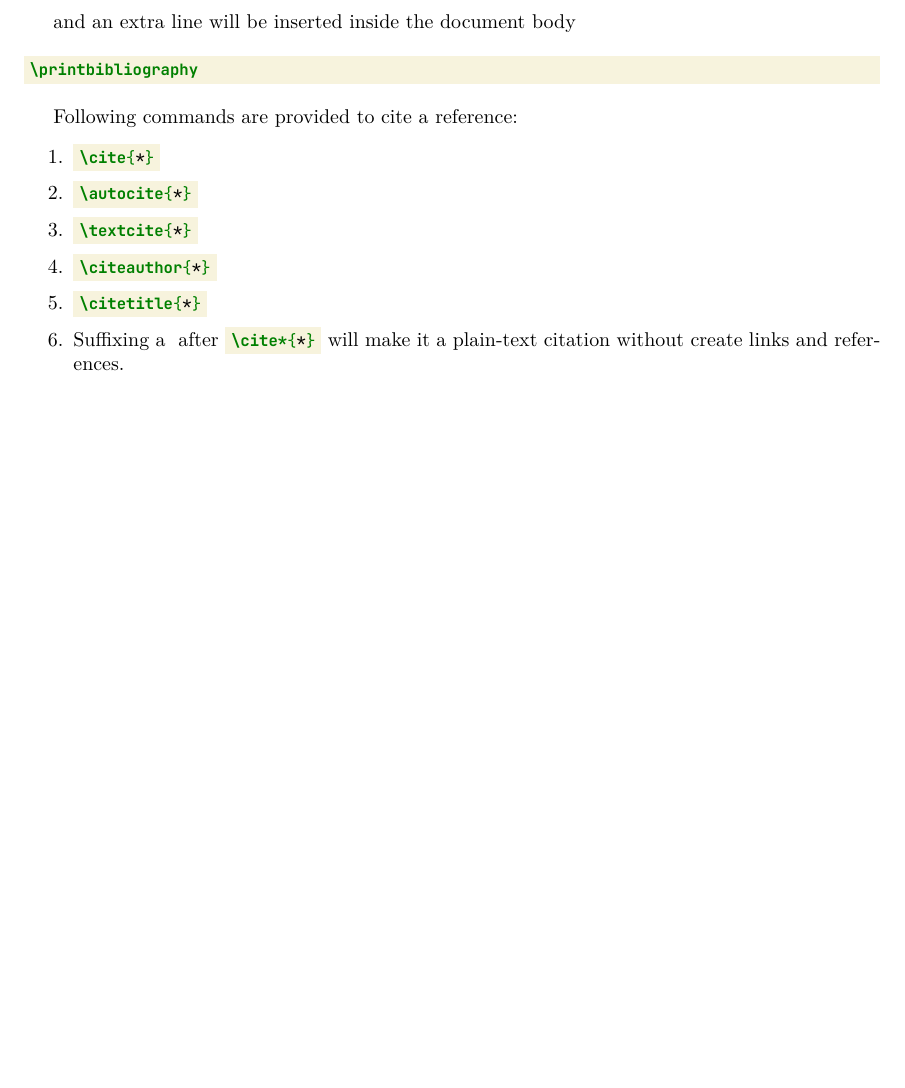
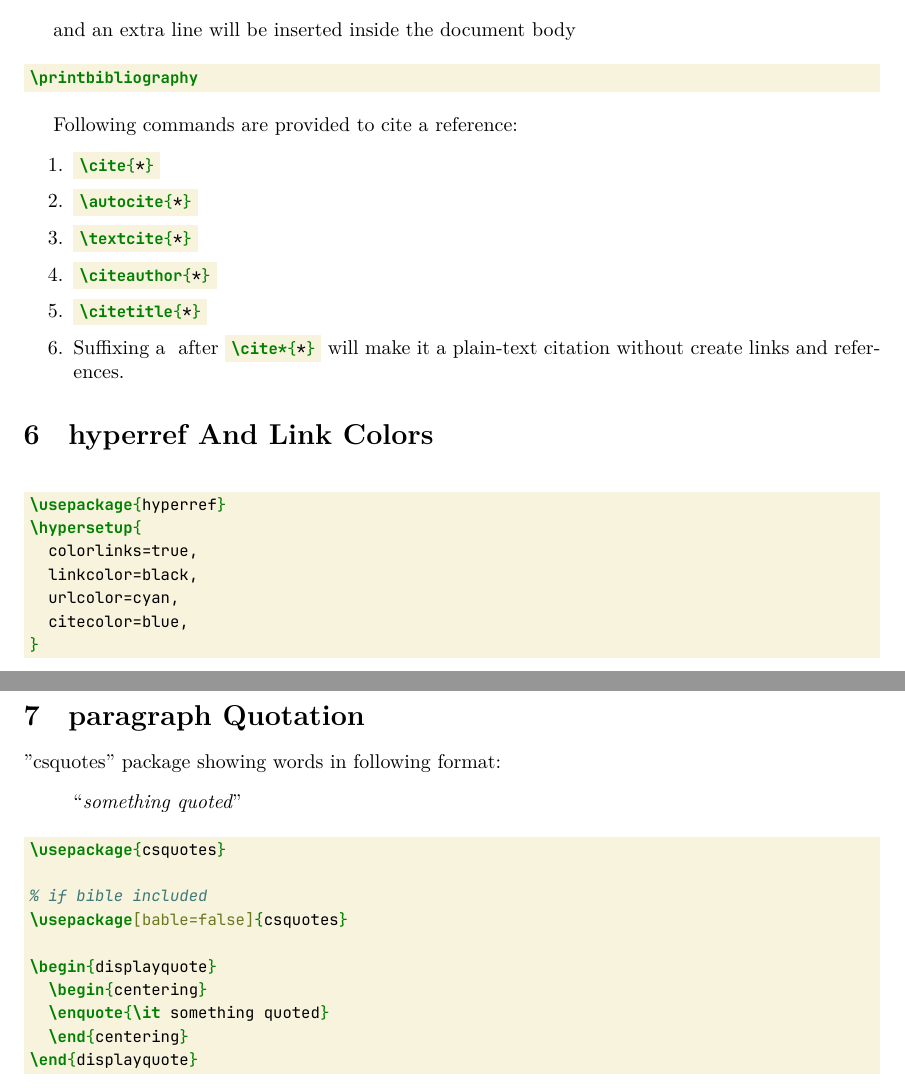
Before and after one commit to kd-docs/latex-writing-guide, a LaTeX document (main.tex): part of page 3 of 3 before the commit and two parts of pages 3 and 4 of 4 after it, the two joined at a grey line, cut so that both start at the same text, the shorter picture padded with empty space. Compiled offline with XeLaTeX.

Commit message:
more methods

```diff
--- a/main.tex
+++ b/main.tex
@@ -9,6 +9,7 @@
 
 \usepackage{graphicx} % figures
 \usepackage{hyperref}
+\usepackage{csquotes}
 \usepackage{enumitem} % enumerate itemsep
 \hypersetup{
   colorlinks=true,
@@ -100,8 +101,39 @@ Following commands are provided to cite a reference:
     plain-text citation without create links and references.
 \end{enumerate}
 
+\section{hyperref and link colors}
+\begin{minted}{latex}
+\usepackage{hyperref}
+\hypersetup{
+  colorlinks=true,
+  linkcolor=black,
+  urlcolor=cyan,
+  citecolor=blue,
+}
+\end{minted}
+
+\section{paragraph quotation}
+"csquotes" package showing words in following format:
+\begin{displayquote}
+  \begin{centering}
+  \enquote{\it something quoted}
+  \end{centering}
+\end{displayquote}
+\begin{minted}{latex}
+\usepackage{csquotes}
+
+% if bible included
+\usepackage[bable=false]{csquotes}
+
+\begin{displayquote}
+  \begin{centering}
+  \enquote{\it something quoted}
+  \end{centering}
+\end{displayquote}
+\end{minted}
 
 \end{document}
 
+
 % vim:set fo+=wat fo-=l :
 % vim:set fdm=marker fdl=1 fmr=<<<,>>>:
```
